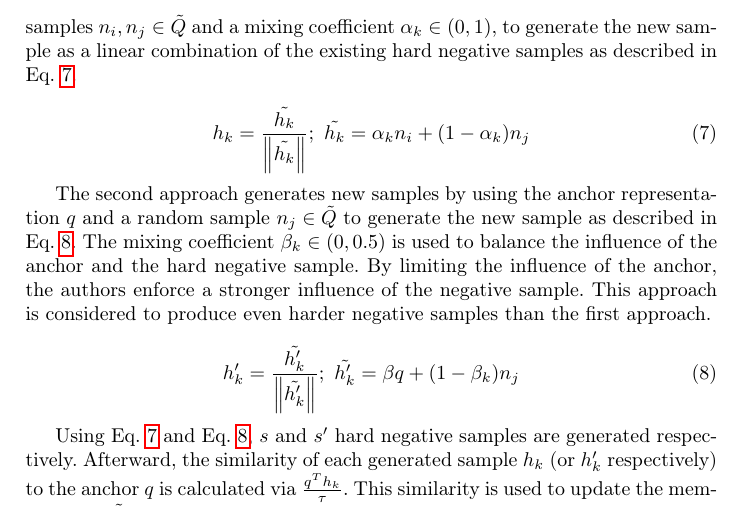
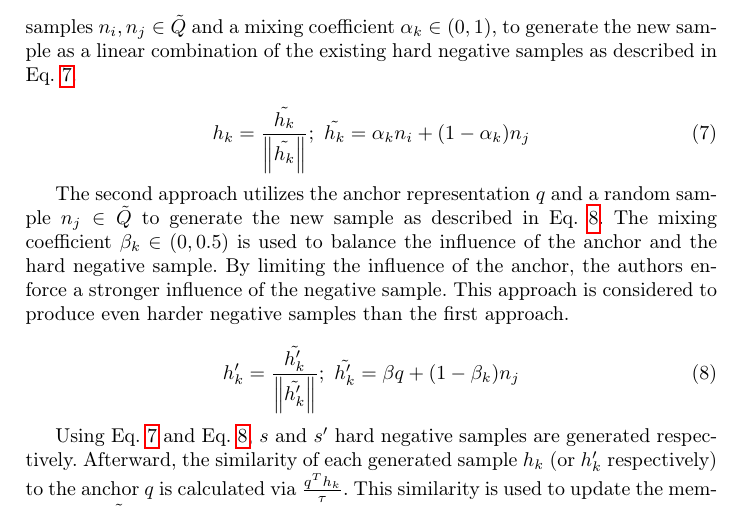
Before and after one commit to KlaraGtknst/master-seminar-ies, a LaTeX thesis (main.tex, which reads sections/main_part/negative_sampling_techniques/MoCHi.tex): part of page 15 of 26, cut so that both start at the same text. Compiled offline with pdfLaTeX.

Commit message:
style: Improve wording

```diff
--- a/sections/main_part/negative_sampling_techniques/MoCHi.tex
+++ b/sections/main_part/negative_sampling_techniques/MoCHi.tex
@@ -34,7 +34,7 @@ as described in \Eqref{eq:mochi_appr1}.
 \end{equation}
 
 % second approach
-The second approach generates new samples by using the anchor representation $q$
+The second approach utilizes the anchor representation $q$
 and a random sample $n_j \in \tilde{Q}$ to generate the new sample as described in \Eqref{eq:mochi_appr2}.
 The mixing coefficient $\beta_k \in (0,0.5)$ is used to balance the influence of the anchor
 and the hard negative sample.
```
